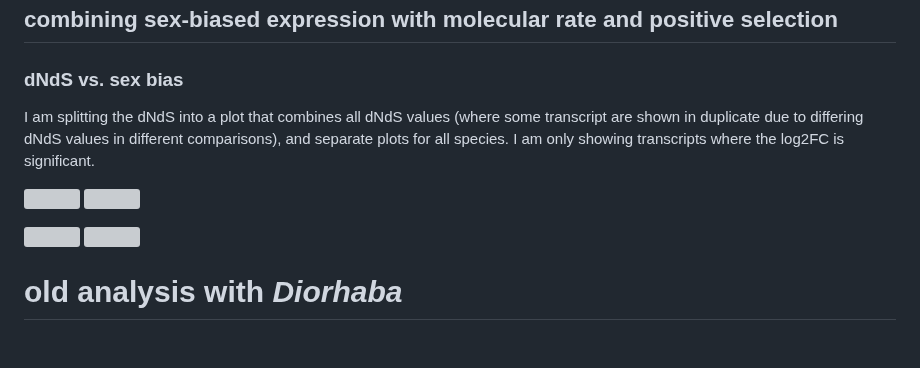
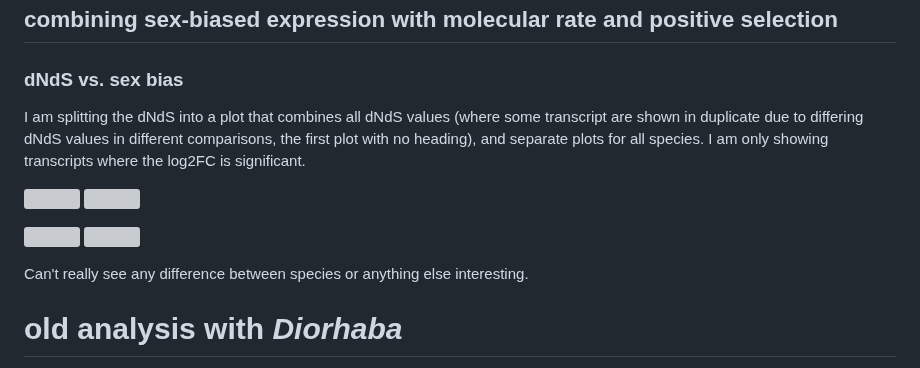
Before and after one commit to milena-t/PhD_chapter3, a Markdown page: README.md, the part around the change. GitHub-like rendering; blank space fills up the shorter version; grey boxes are pictures that could not be loaded.

Commit message:
interpretation

```diff
--- a/README.md
+++ b/README.md
@@ -679,7 +679,8 @@ only significantly sex-biased genes (FDR-pval < 0.05) again split by the directi
 
 ### dNdS vs. sex bias
 
-I am splitting the dNdS into a plot that combines all dNdS values (where some transcript are shown in duplicate due to differing dNdS values in different comparisons), and separate plots for all species. I am only showing transcripts where the log2FC is significant.
+I am splitting the dNdS into a plot that combines all dNdS values (where some transcript are shown in duplicate due to differing dNdS values in different comparisons, the first plot with no heading), and separate plots for all species. I am only showing transcripts where the log2FC is significant.
+
 
 <p float="left">
   <img src="data/DE_analysis/dNdS_all_species_vs_sig_logFC_white_bg.png" width="49%" />
@@ -689,6 +690,12 @@ I am splitting the dNdS into a plot that combines all dNdS values (where some tr
   <img src="data/DE_analysis/dNdS_B_siliquastri_vs_sig_logFC_white_bg.png" width="49%" />
   <img src="data/DE_analysis/dNdS_C_chinensis_vs_sig_logFC_white_bg.png" width="49%" />
 </p>
+
+Can't really see any difference between species or anything else interesting.
+
+
+
+
 
 
 # old analysis with *Diorhaba*
```
